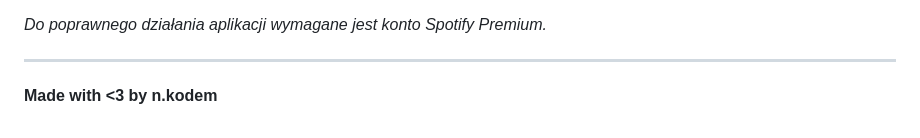
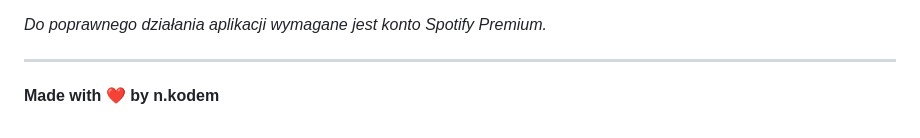
Before and after one commit to mbassara/jtm, a Markdown page: README.md, the part around the change. Rendered like a GitHub page.

```diff
--- a/README.md
+++ b/README.md
@@ -50,4 +50,4 @@
 
 ---
 
-**Made with <3 by n.kodem**
+**Made with ❤️ by n.kodem**
```
